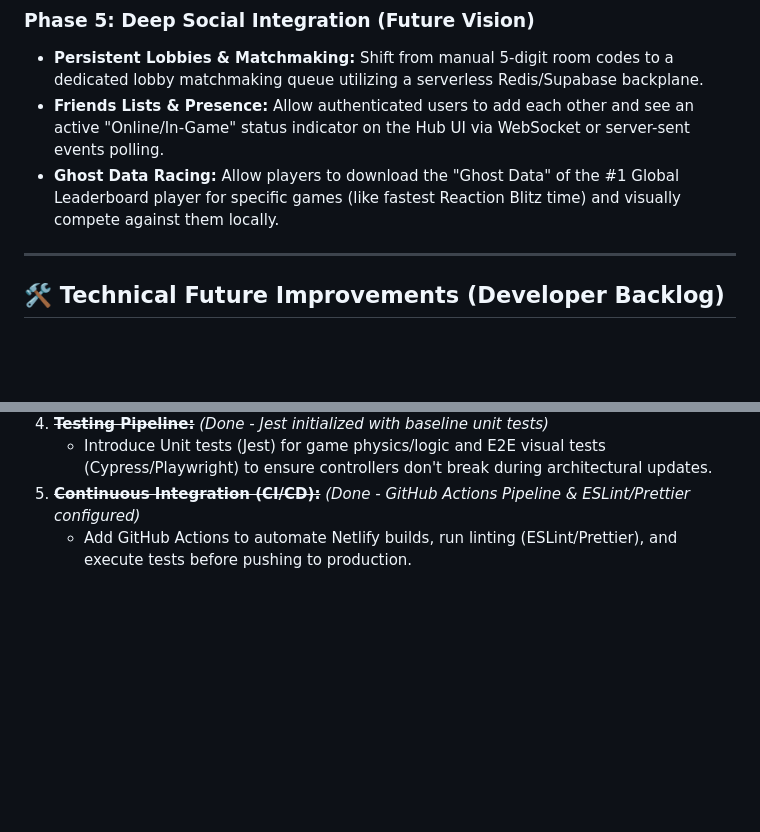
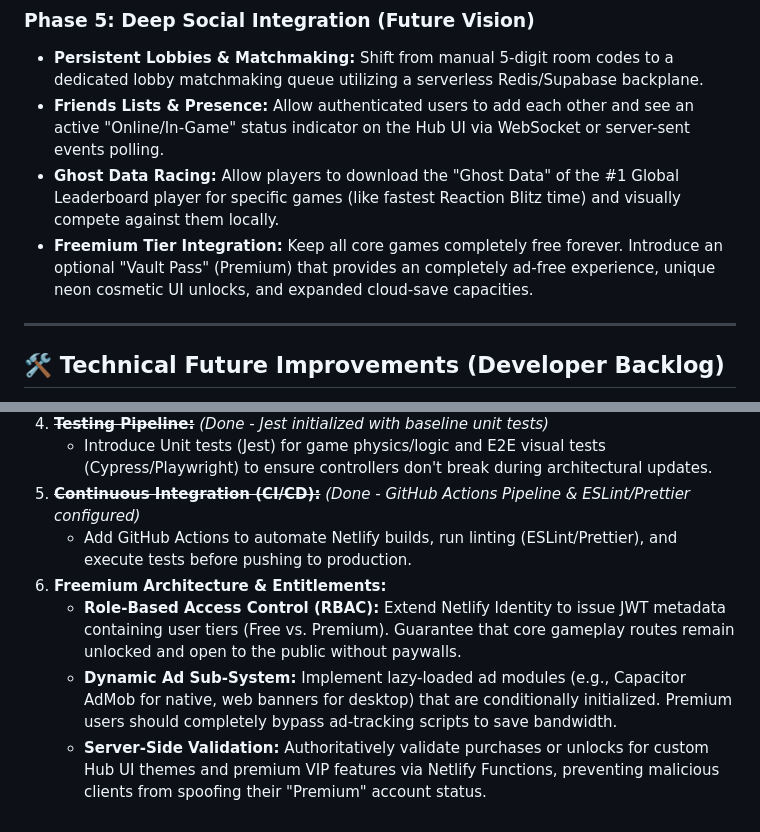
Before and after one commit to MuthuvelMukesh/acrade-vault, a Markdown page: ROADMAP.md, 2 parts joined by grey strips. GitHub-like rendering; blank space fills up the shorter version.

Commit message:
Docs: Emphasize Freemium architecture and monetization entitlements in roadmap

```diff
--- a/ROADMAP.md
+++ b/ROADMAP.md
@@ -37,6 +37,7 @@ This document outlines the product strategy, upcoming features, and technical im
 - **Persistent Lobbies & Matchmaking:** Shift from manual 5-digit room codes to a dedicated lobby matchmaking queue utilizing a serverless Redis/Supabase backplane.
 - **Friends Lists & Presence:** Allow authenticated users to add each other and see an active "Online/In-Game" status indicator on the Hub UI via WebSocket or server-sent events polling.
 - **Ghost Data Racing:** Allow players to download the "Ghost Data" of the #1 Global Leaderboard player for specific games (like fastest Reaction Blitz time) and visually compete against them locally.
+- **Freemium Tier Integration:** Keep all core games completely free forever. Introduce an optional "Vault Pass" (Premium) that provides an completely ad-free experience, unique neon cosmetic UI unlocks, and expanded cloud-save capacities.
 
 ---
 
@@ -53,3 +54,7 @@ This document outlines the product strategy, upcoming features, and technical im
    - Introduce Unit tests (Jest) for game physics/logic and E2E visual tests (Cypress/Playwright) to ensure controllers don't break during architectural updates.
 5. **~~Continuous Integration (CI/CD):~~** *(Done - GitHub Actions Pipeline & ESLint/Prettier configured)*
    - Add GitHub Actions to automate Netlify builds, run linting (ESLint/Prettier), and execute tests before pushing to production.
+6. **Freemium Architecture & Entitlements:**
+   - **Role-Based Access Control (RBAC):** Extend Netlify Identity to issue JWT metadata containing user tiers (Free vs. Premium). Guarantee that core gameplay routes remain unlocked and open to the public without paywalls.
+   - **Dynamic Ad Sub-System:** Implement lazy-loaded ad modules (e.g., Capacitor AdMob for native, web banners for desktop) that are conditionally initialized. Premium users should completely bypass ad-tracking scripts to save bandwidth.
+   - **Server-Side Validation:** Authoritatively validate purchases or unlocks for custom Hub UI themes and premium VIP features via Netlify Functions, preventing malicious clients from spoofing their "Premium" account status.
```
